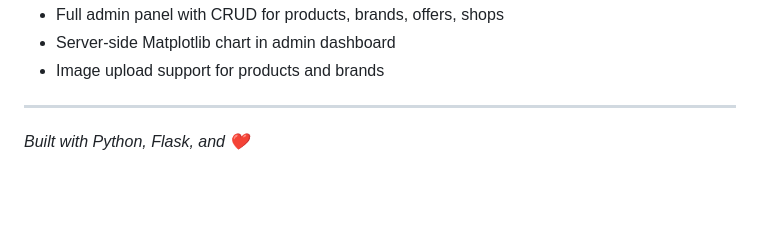
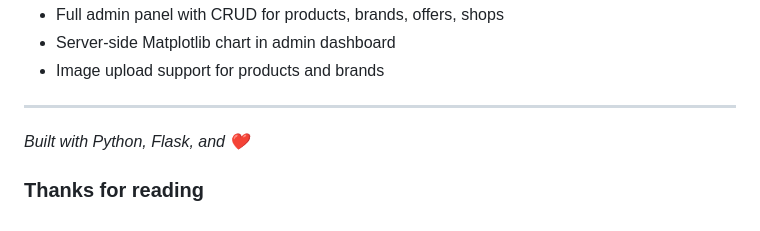
Before and after one commit to ItsMeTinku/smart-hub, a Markdown page: README.md, the part around the change. Drawn GitHub-style; blank space fills up the shorter version.

Commit message:
Add thanks section to README

```diff
--- a/README.md
+++ b/README.md
@@ -494,3 +494,5 @@ smart-hub2/
 ---
 
 *Built with Python, Flask, and ❤️*
+
+### Thanks for reading
```
